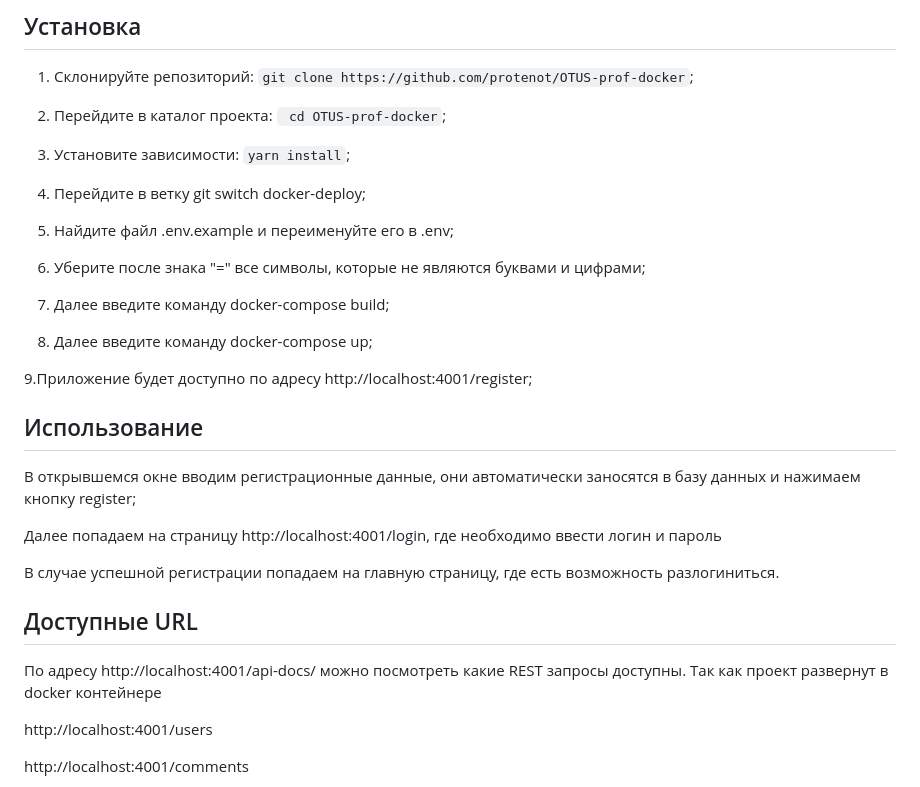
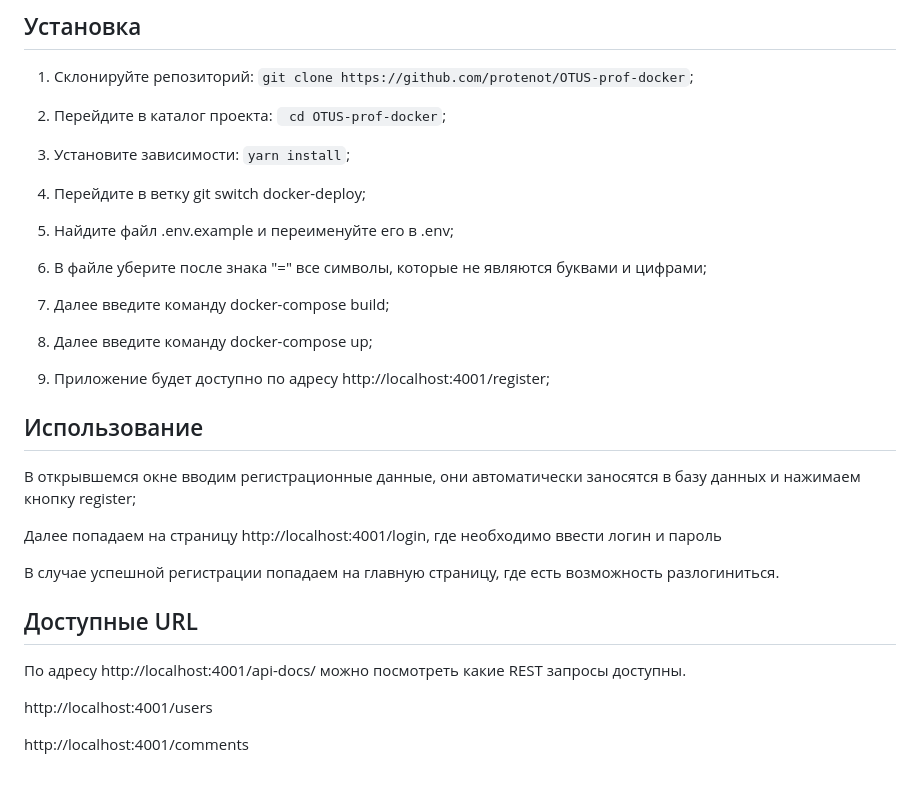
Before and after one commit to protenot/OTUS-prof-docker, a Markdown page: README.md, the part around one of its changes. GitHub-like rendering.

Commit message:
correct  readme

```diff
--- a/README.md
+++ b/README.md
@@ -58,13 +49,13 @@
 
 5. Найдите файл .env.example и переименуйте его в .env;
 
-6. Уберите после знака "=" все символы, которые не являются буквами и цифрами;
+6. В файле уберите после знака "=" все символы, которые не являются буквами и цифрами;
 
 7. Далее введите команду docker-compose build;
 
 8. Далее введите команду docker-compose up;
 
-9.Приложение будет доступно по адресу http://localhost:4001/register;
+9. Приложение будет доступно по адресу http://localhost:4001/register;
 
 
 ## Использование
@@ -78,7 +69,7 @@
 ## Доступные URL
 
 По адресу http://localhost:4001/api-docs/ можно посмотреть какие REST запросы доступны.
-Так как проект развернут в docker контейнере
+
 
 http://localhost:4001/users
 
```
Also changed, not shown: other parts of README.md (+0 -9 lines).
